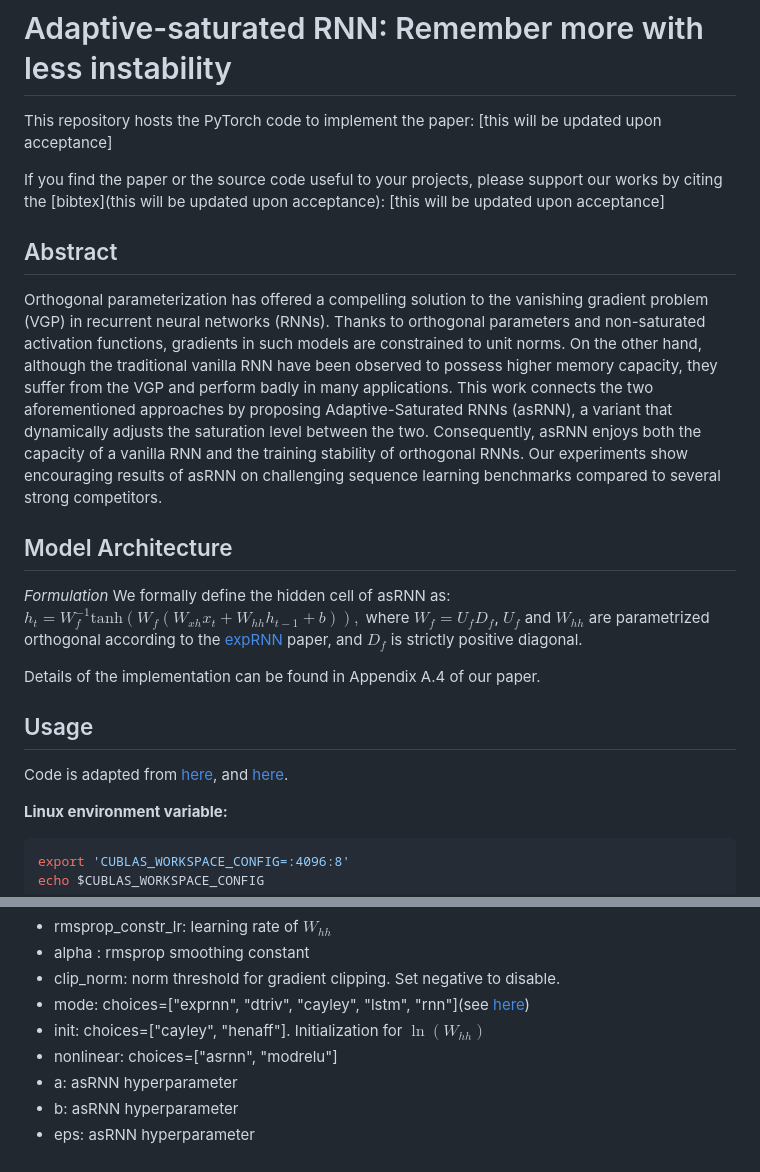
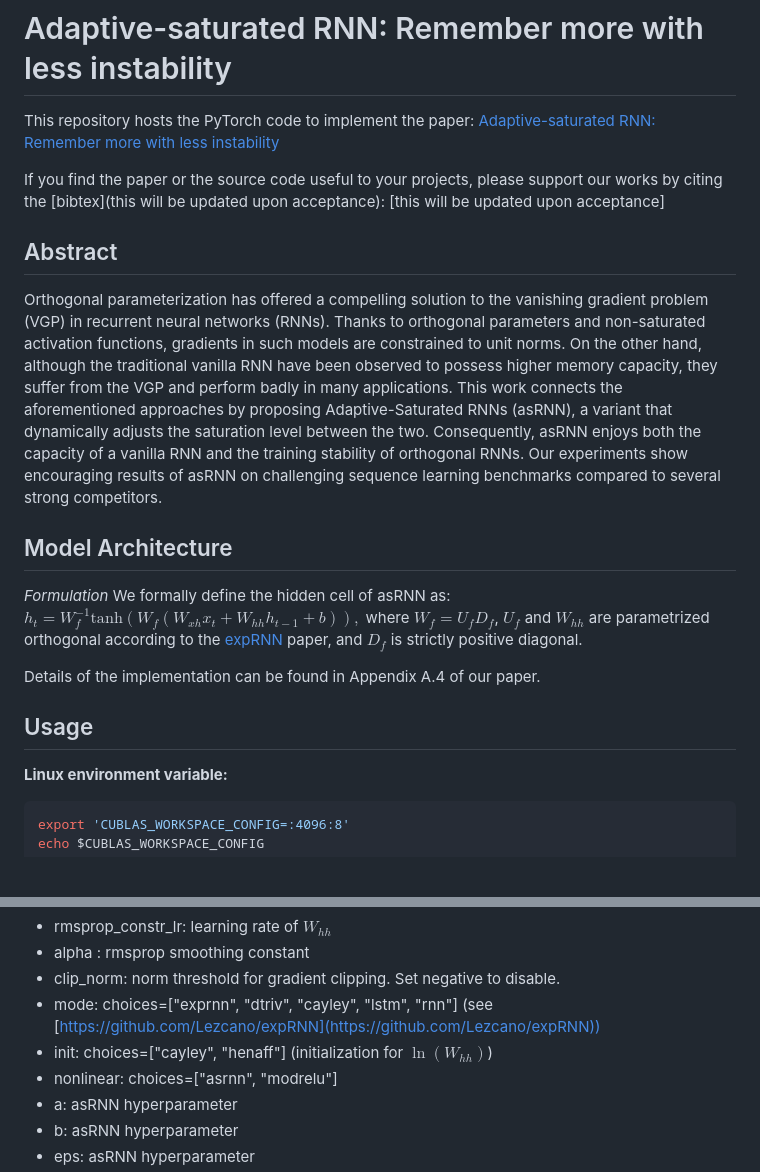
Before and after one commit to ndminhkhoi46/asRNN, a Markdown page: README.md, 2 parts joined by grey strips. Rendered like a GitHub page; blank space fills up the shorter version.

```diff
--- a/README.md
+++ b/README.md
@@ -2,13 +2,13 @@
 
 # Adaptive-saturated RNN: Remember more with less instability
 
-This repository hosts the PyTorch code to implement the paper: [this will be updated upon acceptance]
+This repository hosts the PyTorch code to implement the paper: [Adaptive-saturated RNN: Remember more with less instability](https://openreview.net/forum?id=FFpyxQXMksb)
 
 If you find the paper or the source code useful to your projects, please support our works by citing the [bibtex](this will be updated upon acceptance): [this will be updated upon acceptance]
 
 ## Abstract
 
-Orthogonal parameterization has offered a compelling solution to the vanishing gradient problem (VGP) in recurrent neural networks (RNNs). Thanks to orthogonal parameters and non-saturated activation functions, gradients in such models are constrained to unit norms. On the other hand, although the traditional vanilla RNN have been observed to possess higher memory capacity, they suffer from the VGP and perform badly in many applications. This work connects the two aforementioned approaches by proposing Adaptive-Saturated RNNs (asRNN), a variant that dynamically adjusts the saturation level between the two. Consequently, asRNN enjoys both the capacity of a vanilla RNN and the training stability of orthogonal RNNs. Our experiments show encouraging results of asRNN on challenging sequence learning benchmarks compared to several strong competitors.
+Orthogonal parameterization has offered a compelling solution to the vanishing gradient problem (VGP) in recurrent neural networks (RNNs). Thanks to orthogonal parameters and non-saturated activation functions, gradients in such models are constrained to unit norms. On the other hand, although the traditional vanilla RNN have been observed to possess higher memory capacity, they suffer from the VGP and perform badly in many applications. This work connects the aforementioned approaches by proposing Adaptive-Saturated RNNs (asRNN), a variant that dynamically adjusts the saturation level between the two. Consequently, asRNN enjoys both the capacity of a vanilla RNN and the training stability of orthogonal RNNs. Our experiments show encouraging results of asRNN on challenging sequence learning benchmarks compared to several strong competitors.
 
 ## Model Architecture
 
@@ -19,8 +19,6 @@ where $W_f = U_fD_f$, $U_f$ and $W_{hh}$ are parametrized orthogonal according t
 Details of the implementation can be found in Appendix A.4 of our paper.
 
 ## Usage
-
-Code is adapted from [here](https://github.com/Lezcano/expRNN), and [here](https://github.com/KyleGoyette/nnRNN).
 
 **Linux environment variable:**
 
@@ -74,8 +72,8 @@ python MNIST.py [args]
 - rmsprop_constr_lr: learning rate of $W_{hh}$
 - alpha : rmsprop smoothing constant
 - clip_norm: norm threshold for gradient clipping. Set negative to disable.
-- mode: choices=["exprnn", "dtriv", "cayley", "lstm", "rnn"](see [here](https://github.com/Lezcano/expRNN))
-- init: choices=["cayley", "henaff"]. Initialization for $\ln(W_{hh})$
+- mode: choices=["exprnn", "dtriv", "cayley", "lstm", "rnn"] (see [https://github.com/Lezcano/expRNN](https://github.com/Lezcano/expRNN))
+- init: choices=["cayley", "henaff"] (initialization for $\ln(W_{hh})$)
 - nonlinear: choices=["asrnn", "modrelu"]
 - a: asRNN hyperparameter
 - b: asRNN hyperparameter
```
Also changed, not shown: other parts of README.md (+16 -86 lines), img/copy_1000.png (added), img/copy_2000.png (added).
